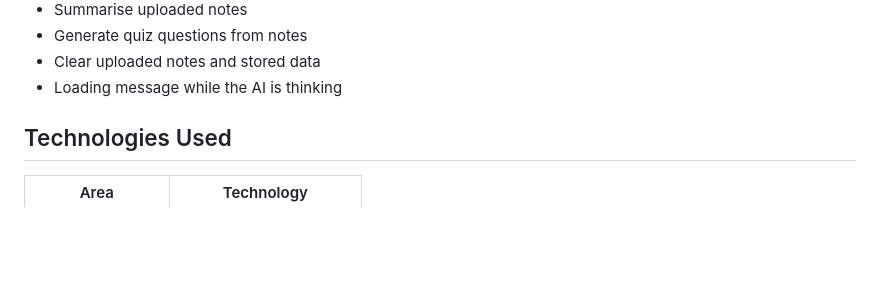
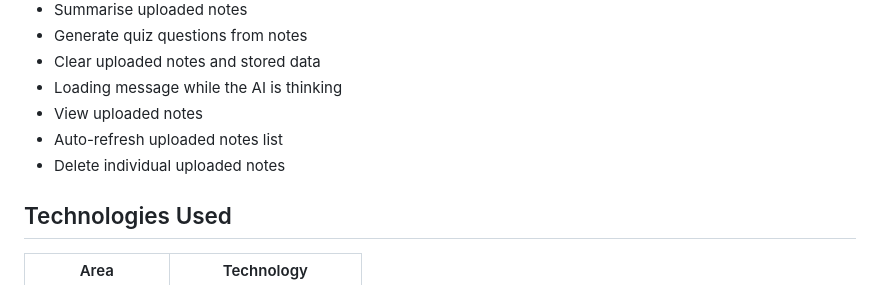
Before and after one commit to stonemagar/ai-study-assistant-rag, a Markdown page: README.md, the part around the change. Rendered like a GitHub page; blank space fills up the shorter version.

Commit message:
Update README with notes management features

```diff
--- a/README.md
+++ b/README.md
@@ -24,6 +24,9 @@ The aim of this project is to build a simple AI-powered study assistant that ans
 - Generate quiz questions from notes
 - Clear uploaded notes and stored data
 - Loading message while the AI is thinking
+- View uploaded notes
+- Auto-refresh uploaded notes list
+- Delete individual uploaded notes
 
 ## Technologies Used
 
```
